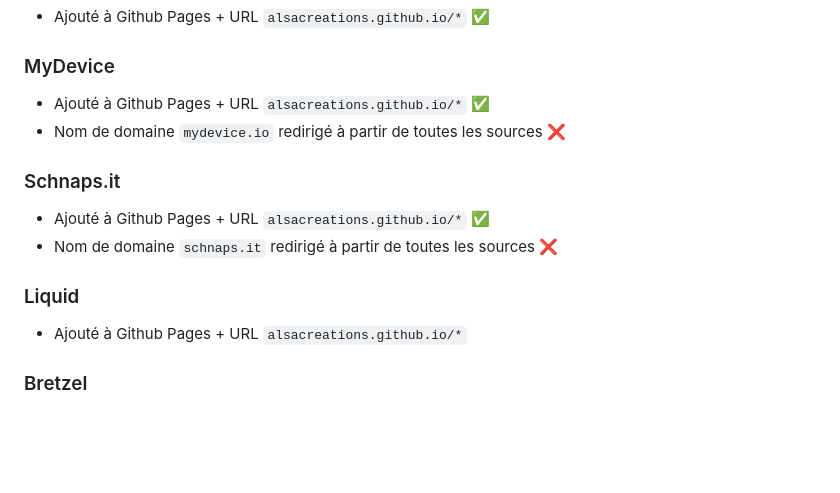
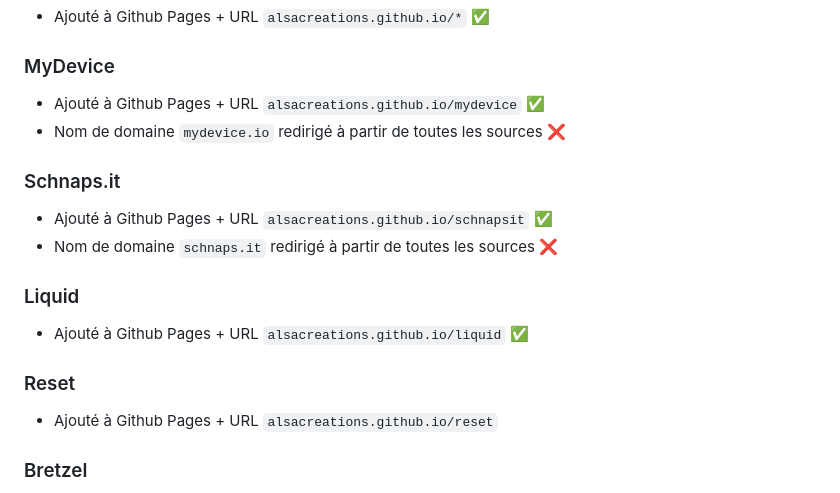
Before and after one commit to alsacreations/alsacreations.github.io, a Markdown page: README.md, the part around the change. GitHub-like rendering; blank space fills up the shorter version.

Commit message:
docs: mise à jour des URLs pour MyDevice, Schnaps.it, Liquid et ajout de Reset dans le README

```diff
--- a/README.md
+++ b/README.md
@@ -28,17 +28,21 @@ Liste des ressources publiées sur Github par Alsacréations
 
 ### MyDevice
 
-- Ajouté à Github Pages + URL `alsacreations.github.io/*` ✅
+- Ajouté à Github Pages + URL `alsacreations.github.io/mydevice` ✅
 - Nom de domaine `mydevice.io` redirigé à partir de toutes les sources ❌
 
 ### Schnaps.it
 
-- Ajouté à Github Pages + URL `alsacreations.github.io/*` ✅
+- Ajouté à Github Pages + URL `alsacreations.github.io/schnapsit` ✅
 - Nom de domaine `schnaps.it` redirigé à partir de toutes les sources ❌
 
 ### Liquid
 
-- Ajouté à Github Pages + URL `alsacreations.github.io/*`
+- Ajouté à Github Pages + URL `alsacreations.github.io/liquid` ✅
+
+### Reset
+
+- Ajouté à Github Pages + URL `alsacreations.github.io/reset`
 
 ### Bretzel
 
```
